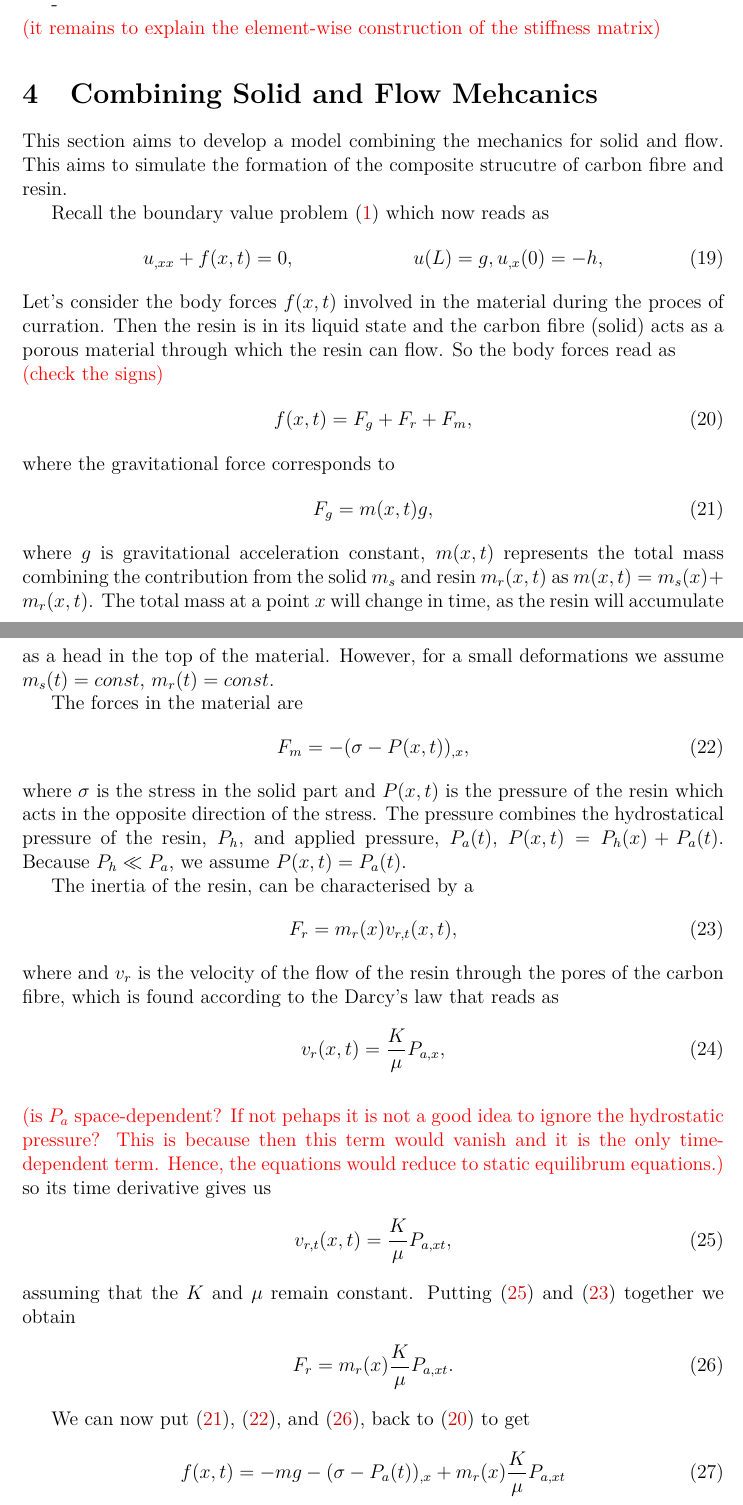
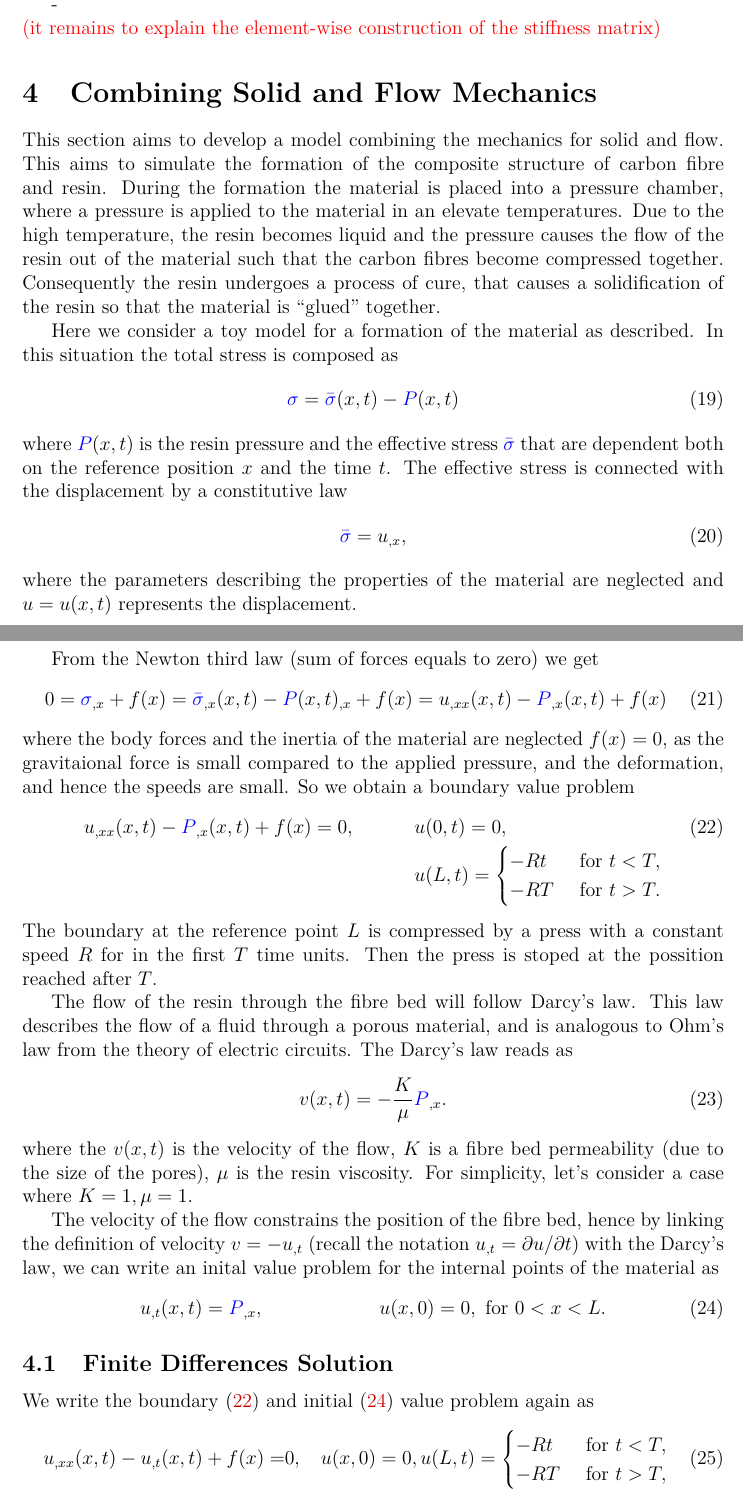
Before and after one commit to tomichec/adapt, a LaTeX document (finel.tex): two parts of pages 5 and 7 of 7 before the commit and two parts of pages 5 and 7 of 8 after it, joined at a grey line, cut so that both start at the same text. Compiled offline with pdfLaTeX.

Commit message:
programming heat equation in finite differences and adding the text in the document

```diff
--- a/finel.tex
+++ b/finel.tex
@@ -7,6 +7,10 @@
 \usepackage{graphicx}
 \usepackage{xcolor}
 \usepackage{booktabs}
+
+% fancy notations https://en.wikibooks.org/wiki/LaTeX/Mathematics
+\usepackage{mathrsfs}
+\usepackage{amssymb}            % for mathfrak -- canonical font
 
 \usepackage[left=3cm,right=3cm,top=2cm,bottom=2cm,asymmetric]{geometry}
 %%%%%%%%%%%%%%%%%%%%%%%%%%%%%%%%%%%%%%%%%%%%%%%%%%
@@ -81,6 +85,7 @@
 
 \newcommand{\notcolor}{blue}
 \newcommand{\note}[1]{{\color{red}\newline(#1)}}
+\newcommand{\X}[1]{{\color{purple}#1} }
 \newcommand{\QM}{{\color{red}(?)}}
 
 \newcommand{\+}[2]{\newcommand#1{{\color{\notcolor}#2}}}
@@ -386,80 +406,120 @@ different length.
 
 -\note{it remains to explain the element-wise construction of the stiffness matrix}
 
-\section{Combining Solid and Flow Mehcanics}
+\section{Combining Solid and Flow Mechanics}
 
-This section aims to develop a model combining the mechanics for solid and flow. This aims to simulate the formation of the composite strucutre of carbon fibre and resin.
+This section aims to develop a model combining the mechanics for solid
+and flow. This aims to simulate the formation of the composite
+structure of carbon fibre and resin. During the formation the material
+is placed into a pressure chamber, where a pressure is applied to the
+material in an elevate temperatures. Due to the high temperature, the
+resin becomes liquid and the pressure causes the flow of the resin out
+of the material such that the carbon fibres become compressed
+together. Consequently the resin undergoes a process of cure, that
+causes a solidification of the resin so that the material is ``glued''
+together.
 
-Recall the boundary value problem \eqref{eq:bvp}  which now reads as
+Here we consider a toy model for a formation of the material as
+described.  In this situation the total stress is composed as
 %
 \begin{align}
-  u_{,xx} + f(x,t) = 0, \label{eq:bvp-t}
-  &&u(L) = g, u_{,x}(0) = -h,
+\stress = \efstress(x,t) - \press(x,t)
 \end{align}
 %
-Let's consider the body forces $f(x,t)$ involved in the material
-during the proces of curration. Then the resin is in its liquid state
-and the carbon fibre (solid) acts as a porous material through which
-the resin can flow. So the body forces read as\note{check the signs}
+where $\press(x,t)$ is the resin pressure and the effective stress
+$\efstress$ that are dependent both on the reference position $x$ and
+the time $t$. The effective stress is connected with the
+displacement by a constitutive law
+\begin{align}
+\efstress = u_{,x},
+\end{align}
+%
+where the parameters describing the properties of the material are
+neglected and $u= u(x,t)$ represents the displacement.
+
+From the Newton third law (sum of forces equals to zero) we get
 %
 \begin{align}
-  f(x,t) = F_g + F_r + F_m      , \label{eq:const}
+  0 =
+  \stress_{,x} + f(x) =
+  \efstress_{,x}(x,t) - \press(x,t)_{,x} + f(x) =
+  % (u_{,x}(x,t) - \press(x,t))_{,x} + f(x) =\nonumber \\
+  u_{,xx}(x,t) - \press_{,x}(x,t) + f(x)
+  % ,
+  % &&u(0) = \bcg, u_{,x}(L) = -\bch\label{eq:bvp-t}.
 \end{align}
 %
-where the gravitational force corresponds to
+where the body forces and the inertia of the material are neglected
+$f(x) = 0$, as the gravitaional force is small compared to the applied
+pressure, and the deformation, and hence the speeds are small.
+%
+So we obtain a boundary value problem
 %
 \begin{align}
-F_g = m(x,t) g, \label{eq:grav-force}
+  u_{,xx}(x,t) - \press_{,x}(x,t) + f(x) \label{eq:bvp-flow}
+  = 0 , &&& u(0,t) = 0,\\\nonumber
+        &&&u(L,t) =
+            \begin{cases}
+              -Rt &\text{ for } t < T,\\
+              -RT &\text{ for } t > T.
+            \end{cases}
 \end{align}
 %
-where $g$ is gravitational acceleration constant, $m(x,t)$ represents
-the total mass combining the contribution from the solid $m_s$ and
-resin $m_r(x,t)$ as $m(x,t) = m_s(x) + m_r(x,t)$. The total mass at a
-point $x$ will change in time, as the resin will accumulate as a head
-in the top of the material. However, for a small deformations we
-assume $m_s(t) = const$, $m_r(t)=const$.
+The boundary at the reference point $L$ is compressed by a press with
+a constant speed $R$ for in the first $T$ time units. Then the press
+is stoped at the possition reached after $T$.
 
-The forces in the material are
-\begin{align}
-  F_m = - (\sigma -  P(x,t))_{,x}, \label{eq:force-material}
-\end{align}
 %
-where $\sigma$ is the stress in the solid part and $P(x,t)$ is the
-pressure of the resin which acts in the opposite direction of the
-stress. The pressure combines the hydrostatical pressure of the resin,
-$P_h$, and applied pressure, $P_a(t)$, $P(x,t) = P_h(x) + P_a(t)
-$. Because $P_h \ll P_a$, we assume $P(x,t) = P_a(t)$.
 
-The inertia of the resin, can be characterised by a
+The flow of the resin through the fibre bed will follow Darcy's law.
+This law describes the flow of a fluid through a porous material, and
+is analogous to Ohm's law from the theory of electric circuits. The
+Darcy's law reads as
 %
 \begin{align}
-    F_r = m_r(x) v_{r,t}(x,t), \label{eq:force-resin}
+  v(x,t) = -\frac{K}{\mu} \press_{,x}. \label{eq:darcy}
 \end{align}
+where the $v(x,t)$ is the velocity of the flow, $K$ is a fibre bed
+permeability (due to the size of the pores),
 %
-where and $v_r$ is the velocity of the flow of the resin through the
-pores of the carbon fibre, which is found according to the Darcy's law
-that reads as
+%
+$\mu$ is the resin viscosity.
+% , and $\rdense$ is the density of the resin.
+%
+% \note{later $K =K(t)$ will depend on time as the pores go gradually
+%   copressed.  For small deformations this effect is neglected. Also,
+%   $\mu$ will depend on the resin temperature and the state of
+%   cure of the resin.}
+%
+For simplicity, let's consider a case where $K=1, \mu=1$.
+% , so the
+% equation \eqref{eq:darcy} gives $v(x,t) = -(\press + \rdense g x)$.
+%
+
+The velocity of the flow constrains the position of the fibre bed,
+hence by linking the definition of velocity $v = - u_{,t}$ (recall the
+notation $u_{,t} = \partial u/\partial t$) with the Darcy's law, we
+can write an inital value problem for the internal points of the
+material as
 %
 \begin{align}
-  v_r(x,t) = \frac{K}{\mu} P_{a,x}, \label{eq:darcy}
+  u_{,t}(x,t) =  \press_{,x} , && u(x,0) = 0 , \text{ for } 0 < x < L. \label{eq:velocity}
 \end{align}
-%
-\note{is $P_a$ space-dependent? If not pehaps it is not a good idea to
-  ignore the hydrostatic pressure? This is because then this term
-  would vanish and it is the only time-dependent term. Hence, the
-  equations would reduce to static equilibrum equations.}
-%
-so its time derivative gives us
-\begin{align}
-  v_{r,t}(x,t) = \frac{K}{\mu} P_{a,xt}, \label{eq:darcy-ddt}
-\end{align}
-assuming that the $K$ and $\mu$ remain constant.
-%
-Putting \eqref{eq:darcy-ddt} and \eqref{eq:force-resin} together we obtain
+
+
+\subsection{Finite Differences Solution}
+
+We write the boundary \eqref{eq:bvp-flow} and initial
+\eqref{eq:velocity} value problem again as
 %
 \begin{align}
-  F_r = m_r(x) \frac{K}{\mu} P_{a,xt} \label{eq:force-resin-final}.
+  \label{eq:heat}
+  u_{,xx}(x,t) - u_{,t}(x,t) + f(x)
+  =& 0 ,        &&u(x,0) = 0, u(L,t) =
+            \begin{cases}
+              -Rt &\text{ for } t < T,\\
+              -RT &\text{ for } t > T,
+            \end{cases}\\\nonumber
+ &&& u(0,t) = 0.
 \end{align}
 
-We can now put \eqref{eq:grav-force}, \eqref{eq:force-material}, and
-\eqref{eq:force-resin-final}, back to \eqref{eq:const}  to get
@@ -466,3 +553,7 @@ We can now put \eqref{eq:grav-force}, \eqref{eq:force-material}, and
 %
 \begin{align}
-  f(x,t) = - m g - (\sigma -  P_a(t))_{,x}  +m_r(x) \frac{K}{\mu} P_{a,xt}
+  % \frac{\disp{i+1}{j} - 2\disp{i}{j} + \disp{i-1}{j}}{\dx^2} -
+  % \frac{\disp{i}{j+1} - \disp{i}{j}}{\dt}
+  % + f(x_i)
+  % = 0 \\
+\disp{i}{j+1}  =   \disp{i}{j} + \dt\left(\frac{\disp{i+1}{j} - 2\disp{i}{j} + \disp{i-1}{j}}{\dx^2}   + f(x_i) \right). \label{eq:findiff-alg}
```
Also changed, not shown: finel.tex (88 more changed lines), 1 other file.
